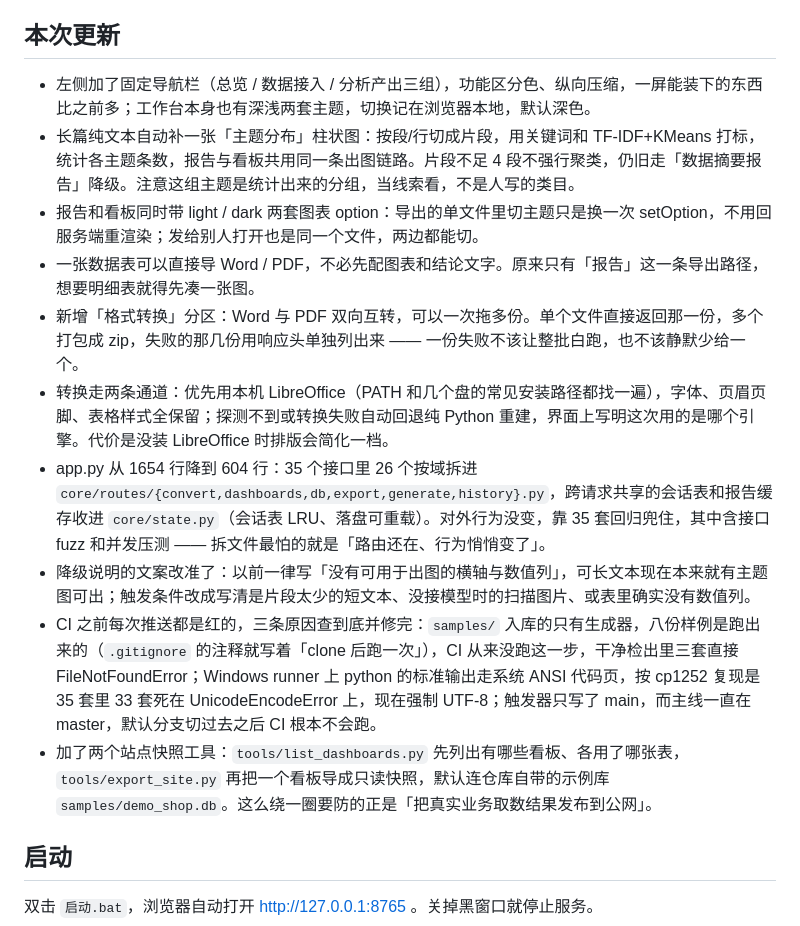
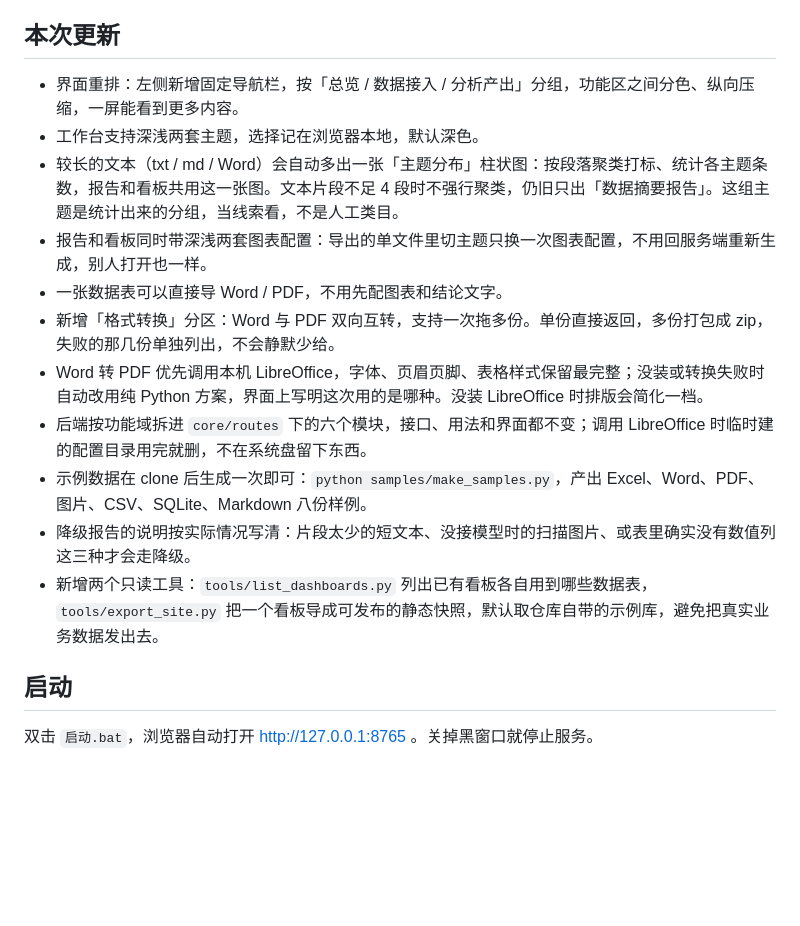
Before and after one commit to zzyyt2233/ReportStudio, a Markdown page: README.md, the part around the change. Drawn GitHub-style; blank space fills up the shorter version.

Commit message:
README 本次更新只写功能与更新内容（ReportStudio master 线）

```diff
--- a/README.md
+++ b/README.md
@@ -6,16 +6,17 @@
 
 ## 本次更新
 
-- 左侧加了固定导航栏（总览 / 数据接入 / 分析产出三组），功能区分色、纵向压缩，一屏能装下的东西比之前多；工作台本身也有深浅两套主题，切换记在浏览器本地，默认深色。
-- 长篇纯文本自动补一张「主题分布」柱状图：按段/行切成片段，用关键词和 TF-IDF+KMeans 打标，统计各主题条数，报告与看板共用同一条出图链路。片段不足 4 段不强行聚类，仍旧走「数据摘要报告」降级。注意这组主题是统计出来的分组，当线索看，不是人写的类目。
-- 报告和看板同时带 light / dark 两套图表 option：导出的单文件里切主题只是换一次 setOption，不用回服务端重渲染；发给别人打开也是同一个文件，两边都能切。
-- 一张数据表可以直接导 Word / PDF，不必先配图表和结论文字。原来只有「报告」这一条导出路径，想要明细表就得先凑一张图。
-- 新增「格式转换」分区：Word 与 PDF 双向互转，可以一次拖多份。单个文件直接返回那一份，多个打包成 zip，失败的那几份用响应头单独列出来 —— 一份失败不该让整批白跑，也不该静默少给一个。
-- 转换走两条通道：优先用本机 LibreOffice（PATH 和几个盘的常见安装路径都找一遍），字体、页眉页脚、表格样式全保留；探测不到或转换失败自动回退纯 Python 重建，界面上写明这次用的是哪个引擎。代价是没装 LibreOffice 时排版会简化一档。
-- app.py 从 1654 行降到 604 行：35 个接口里 26 个按域拆进 `core/routes/{convert,dashboards,db,export,generate,history}.py`，跨请求共享的会话表和报告缓存收进 `core/state.py`（会话表 LRU、落盘可重载）。对外行为没变，靠 35 套回归兜住，其中含接口 fuzz 和并发压测 —— 拆文件最怕的就是「路由还在、行为悄悄变了」。
-- 降级说明的文案改准了：以前一律写「没有可用于出图的横轴与数值列」，可长文本现在本来就有主题图可出；触发条件改成写清是片段太少的短文本、没接模型时的扫描图片、或表里确实没有数值列。
-- CI 之前每次推送都是红的，三条原因查到底并修完：`samples/` 入库的只有生成器，八份样例是跑出来的（`.gitignore` 的注释就写着「clone 后跑一次」），CI 从来没跑这一步，干净检出里三套直接 FileNotFoundError；Windows runner 上 python 的标准输出走系统 ANSI 代码页，按 cp1252 复现是 35 套里 33 套死在 UnicodeEncodeError 上，现在强制 UTF-8；触发器只写了 main，而主线一直在 master，默认分支切过去之后 CI 根本不会跑。
-- 加了两个站点快照工具：`tools/list_dashboards.py` 先列出有哪些看板、各用了哪张表，`tools/export_site.py` 再把一个看板导成只读快照，默认连仓库自带的示例库 `samples/demo_shop.db`。这么绕一圈要防的正是「把真实业务取数结果发布到公网」。
+- 界面重排：左侧新增固定导航栏，按「总览 / 数据接入 / 分析产出」分组，功能区之间分色、纵向压缩，一屏能看到更多内容。
+- 工作台支持深浅两套主题，选择记在浏览器本地，默认深色。
+- 较长的文本（txt / md / Word）会自动多出一张「主题分布」柱状图：按段落聚类打标、统计各主题条数，报告和看板共用这一张图。文本片段不足 4 段时不强行聚类，仍旧只出「数据摘要报告」。这组主题是统计出来的分组，当线索看，不是人工类目。
+- 报告和看板同时带深浅两套图表配置：导出的单文件里切主题只换一次图表配置，不用回服务端重新生成，别人打开也一样。
+- 一张数据表可以直接导 Word / PDF，不用先配图表和结论文字。
+- 新增「格式转换」分区：Word 与 PDF 双向互转，支持一次拖多份。单份直接返回，多份打包成 zip，失败的那几份单独列出，不会静默少给。
+- Word 转 PDF 优先调用本机 LibreOffice，字体、页眉页脚、表格样式保留最完整；没装或转换失败时自动改用纯 Python 方案，界面上写明这次用的是哪种。没装 LibreOffice 时排版会简化一档。
+- 后端按功能域拆进 `core/routes` 下的六个模块，接口、用法和界面都不变；调用 LibreOffice 时临时建的配置目录用完就删，不在系统盘留下东西。
+- 示例数据在 clone 后生成一次即可：`python samples/make_samples.py`，产出 Excel、Word、PDF、图片、CSV、SQLite、Markdown 八份样例。
+- 降级报告的说明按实际情况写清：片段太少的短文本、没接模型时的扫描图片、或表里确实没有数值列这三种才会走降级。
+- 新增两个只读工具：`tools/list_dashboards.py` 列出已有看板各自用到哪些数据表，`tools/export_site.py` 把一个看板导成可发布的静态快照，默认取仓库自带的示例库，避免把真实业务数据发出去。
 
 ## 启动
 
```
